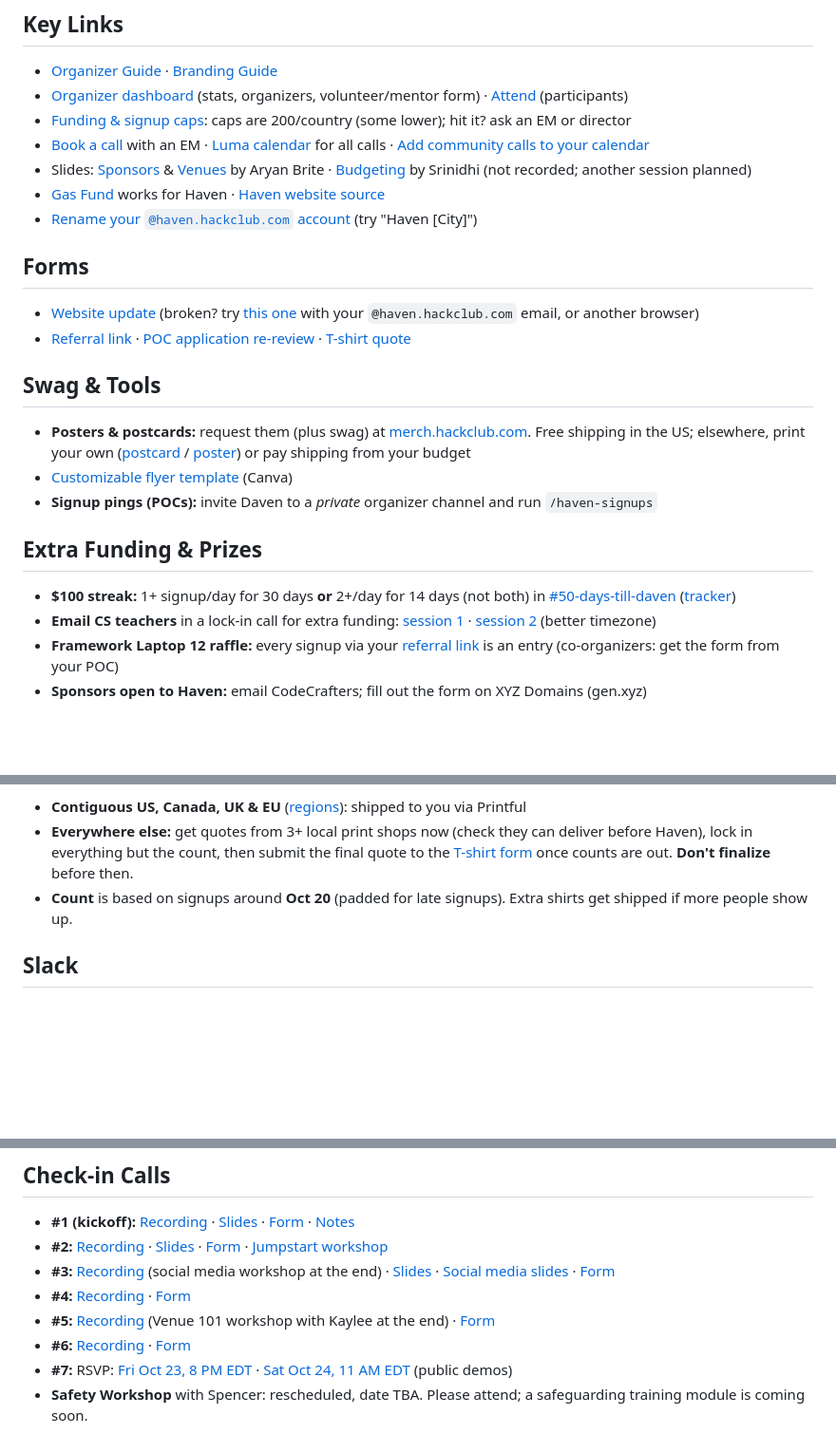
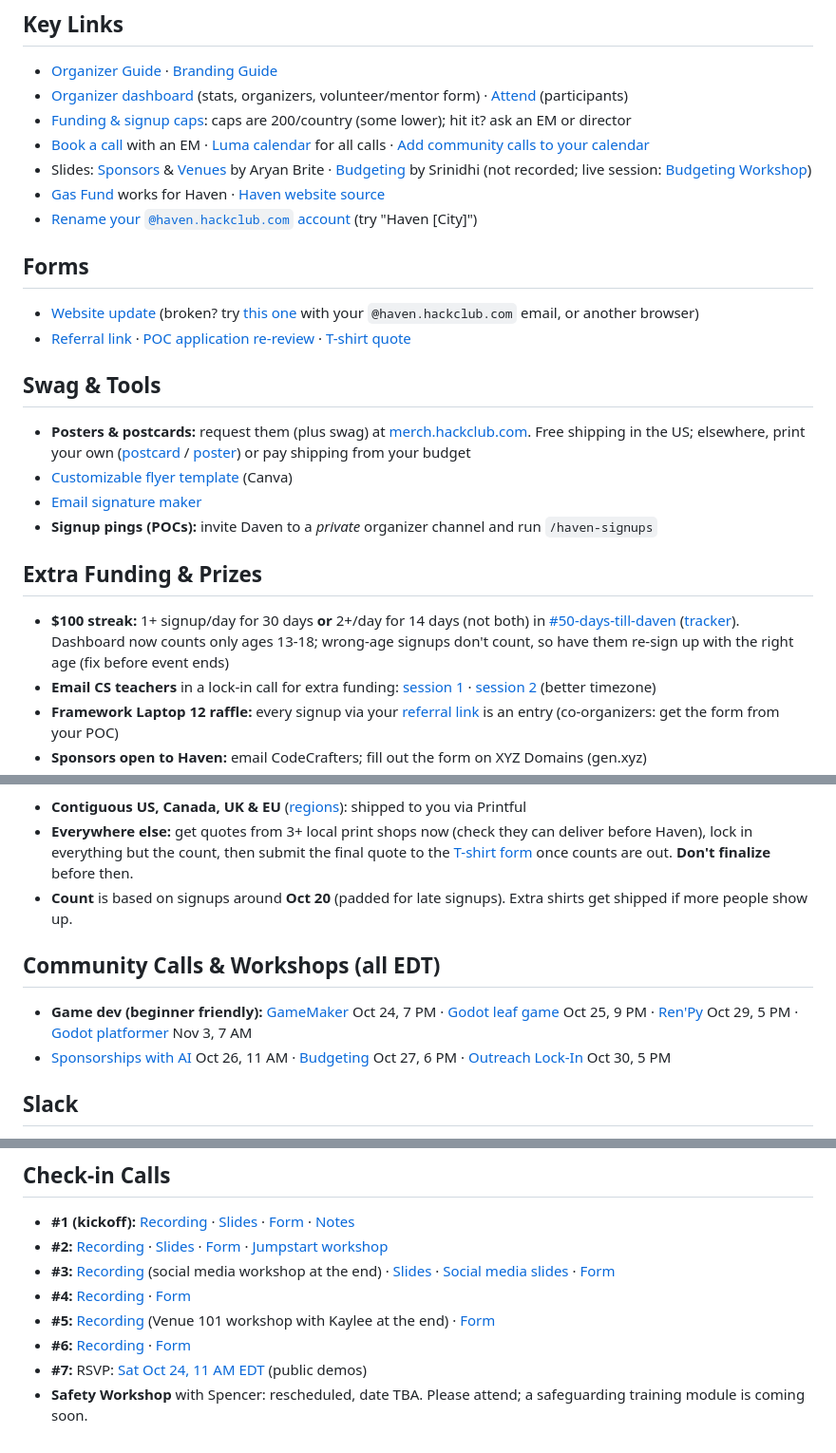
Before and after one commit to hackclub/haven, a Markdown page: README.md, 3 parts joined by grey strips. Shown at 95% size. Drawn GitHub-style; blank space fills up the shorter version.

Commit message:
TLDR: bulletin updates 2026-10-24 (#46)
Claude-Session: https://claude.ai/code/session_01BHtuFYTdxc15anvonXKQqA

Co-authored-by: Claude <noreply@anthropic.com>

```diff
--- a/README.md
+++ b/README.md
@@ -25,7 +26,7 @@ Everything you need to run your [Haven](https://haven.hackclub.com/) event. Have
 - [Organizer dashboard](https://forms.hackclub.com/haven-dashboard) (stats, organizers, volunteer/mentor form) · [Attend](https://attend.hackclub.com) (participants)
 - [Funding & signup caps](https://docs.google.com/spreadsheets/d/1XiPZ3MkGMqXhQl1UQwPz1JmrG4JJEFsmEcRCtYjVVdI/edit?gid=340478831#gid=340478831): caps are 200/country (some lower); hit it? ask an EM or director
 - [Book a call](https://booking.haven.hackclub.com/) with an EM · [Luma calendar](https://luma.com/hack-club-haven) for all calls · [Add community calls to your calendar](https://hack.club/haven-cal)
-- Slides: [Sponsors](https://canva.link/huw3xd32mkwswlh) & [Venues](https://canva.link/haven-venue) by Aryan Brite · [Budgeting](https://docs.google.com/presentation/d/15eH2M2oSRv-55x0EDxKo6sJ8EOtmZhEnPSELpx96BO8/edit?usp=sharing) by Srinidhi (not recorded; another session planned)
+- Slides: [Sponsors](https://canva.link/huw3xd32mkwswlh) & [Venues](https://canva.link/haven-venue) by Aryan Brite · [Budgeting](https://docs.google.com/presentation/d/15eH2M2oSRv-55x0EDxKo6sJ8EOtmZhEnPSELpx96BO8/edit?usp=sharing) by Srinidhi (not recorded; live session: [Budgeting Workshop](https://luma.com/vefn0sbo))
 - [Gas Fund](https://gas.hackclub.com/) works for Haven · [Haven website source](https://github.com/hackclub/haven)
 - [Rename your `@haven.hackclub.com` account](https://myaccount.google.com/u/1/profile/name/edit) (try "Haven [City]")
 
@@ -38,11 +39,12 @@ Everything you need to run your [Haven](https://haven.hackclub.com/) event. Have
 
 - **Posters & postcards:** request them (plus swag) at [merch.hackclub.com](https://merch.hackclub.com). Free shipping in the US; elsewhere, print your own ([postcard](https://merch.hackclub.com/items/964-haven-postcard-double-sided) / [poster](https://merch.hackclub.com/items/965-haven-poster)) or pay shipping from your budget
 - [Customizable flyer template](https://canva.link/c84mt0an3bpw8ap) (Canva)
+- [Email signature maker](https://haven-signature-maker.netlify.app/)
 - **Signup pings (POCs):** invite Daven to a *private* organizer channel and run `/haven-signups`
 
 ## Extra Funding & Prizes
 
-- **$100 streak:** 1+ signup/day for 30 days **or** 2+/day for 14 days (not both) in [#50-days-till-daven](https://hackclub.slack.com/archives/C0C4GR00EF4) ([tracker](https://daven.haven.hackclub.com/))
+- **$100 streak:** 1+ signup/day for 30 days **or** 2+/day for 14 days (not both) in [#50-days-till-daven](https://hackclub.slack.com/archives/C0C4GR00EF4) ([tracker](https://daven.haven.hackclub.com/)). Dashboard now counts only ages 13-18; wrong-age signups don't count, so have them re-sign up with the right age (fix before event ends)
 - **Email CS teachers** in a lock-in call for extra funding: [session 1](https://luma.com/iqrybfm3) · [session 2](https://luma.com/4e7s4r8d) (better timezone)
 - **Framework Laptop 12 raffle:** every signup via your [referral link](https://forms.hackclub.com/haven-referrals) is an entry (co-organizers: get the form from your POC)
 - **Sponsors open to Haven:** email CodeCrafters; fill out the form on XYZ Domains (gen.xyz)
@@ -56,6 +58,11 @@ For every attendee who ships a project and every organizer who finished Jumpstar
 - **Everywhere else:** get quotes from 3+ local print shops now (check they can deliver before Haven), lock in everything but the count, then submit the final quote to the [T-shirt form](https://forms.hackclub.com/haven-tshirts) once counts are out. **Don't finalize** before then.
 - **Count** is based on signups around **Oct 20** (padded for late signups). Extra shirts get shipped if more people show up.
 
+## Community Calls & Workshops (all EDT)
+
+- **Game dev (beginner friendly):** [GameMaker](https://luma.com/pzqqgpdv) Oct 24, 7 PM · [Godot leaf game](https://luma.com/thcxq5xj) Oct 25, 9 PM · [Ren'Py](https://luma.com/b97crb9f) Oct 29, 5 PM · [Godot platformer](https://luma.com/0d9kex8z) Nov 3, 7 AM
+- [Sponsorships with AI](https://luma.com/oanaotyd) Oct 26, 11 AM · [Budgeting](https://luma.com/vefn0sbo) Oct 27, 6 PM · [Outreach Lock-In](https://luma.com/7cv8bu22) Oct 30, 5 PM
+
 ## Slack
 
 [#haven-organizers](https://hackclub.slack.com/archives/C0BMP0TU43Y) (main) · [#haven-wins](https://hackclub.slack.com/archives/C0C2STBS6CS) · [#haven-social-media](https://hackclub.slack.com/archives/C0C4VF719DF) · [#jumpstart-haven](https://hackclub.slack.com/archives/C0BRKUKHCJW) · [#50-days-till-daven](https://hackclub.slack.com/archives/C0C4GR00EF4) · [#godot](https://hackclub.slack.com/archives/C06HM4CFSQL) (gamedev help)
@@ -68,5 +75,5 @@ For every attendee who ships a project and every organizer who finished Jumpstar
 - **#4:** [Recording](https://hackclub.zoom.us/rec/share/3cdT86KuOkK9DLWcpBXsyfYyPl1OSWvw8eqW6RQx7lU85wvVjclrQKKYX2_YPAXn.k_1m8DvF8nFJM9M4) · [Form](https://hack.club/haven-c4)
 - **#5:** [Recording](https://hackclub.zoom.us/rec/play/byxhigz4MmfBKb0qNwuvIOKuhvsYgmRVp0Ca-V6dXm8Rohvh2Cedfwty-wKI9zNRAQQADBF2kMpPJ3Vb.kTNXdaLxaZVy6JEY?accessLevel=&canPlayFromShare=true&from=share_recording_detail&continueMode=true&oldStyle=true&componentName=rec-play&originRequestUrl=https%3A%2F%2Fhackclub.zoom.us%2Frec%2Fshare%2Fj8AVknx9hsCwolCcYPEfvBFquoHJPAoalFeXnc1BbX7rTyH_dJWoynMt6SWVwcNr.qI8c-iIEFxeeyW0H) (Venue 101 workshop with Kaylee at the end) · [Form](https://forms.hackclub.com/haven-c5)
 - **#6:** [Recording](https://hackclub.zoom.us/rec/play/bgpEWW6S4_pWaVMbHyHa0e95rbja8MJHm1YDpGxGxq_f96nb1Q8Cwr4QFi519QUGMjw0tFb23SfsbzqA.lx_S9WNptQ3Ckp_K?accessLevel=&canPlayFromShare=true&from=share_recording_detail&continueMode=true&oldStyle=true&componentName=rec-play&originRequestUrl=https%3A%2F%2Fhackclub.zoom.us%2Frec%2Fshare%2FDe6bO1OVhhzQYfVNUO2CrFFBTtxnjTPTZSMNc5uDyrKFcCqEMe0Iq6QcVghszbFk.iHlrv__mKE1_x3gw) · [Form](https://hack.club/haven-c6)
-- **#7:** RSVP: [Fri Oct 23, 8 PM EDT](https://luma.com/zvwu3yra) · [Sat Oct 24, 11 AM EDT](https://luma.com/jw29p2uv) (public demos)
+- **#7:** RSVP: [Sat Oct 24, 11 AM EDT](https://luma.com/jw29p2uv) (public demos)
 - **Safety Workshop** with Spencer: rescheduled, date TBA. Please attend; a safeguarding training module is coming soon.
```
Also changed, not shown: other parts of README.md (+1 -0 lines).
